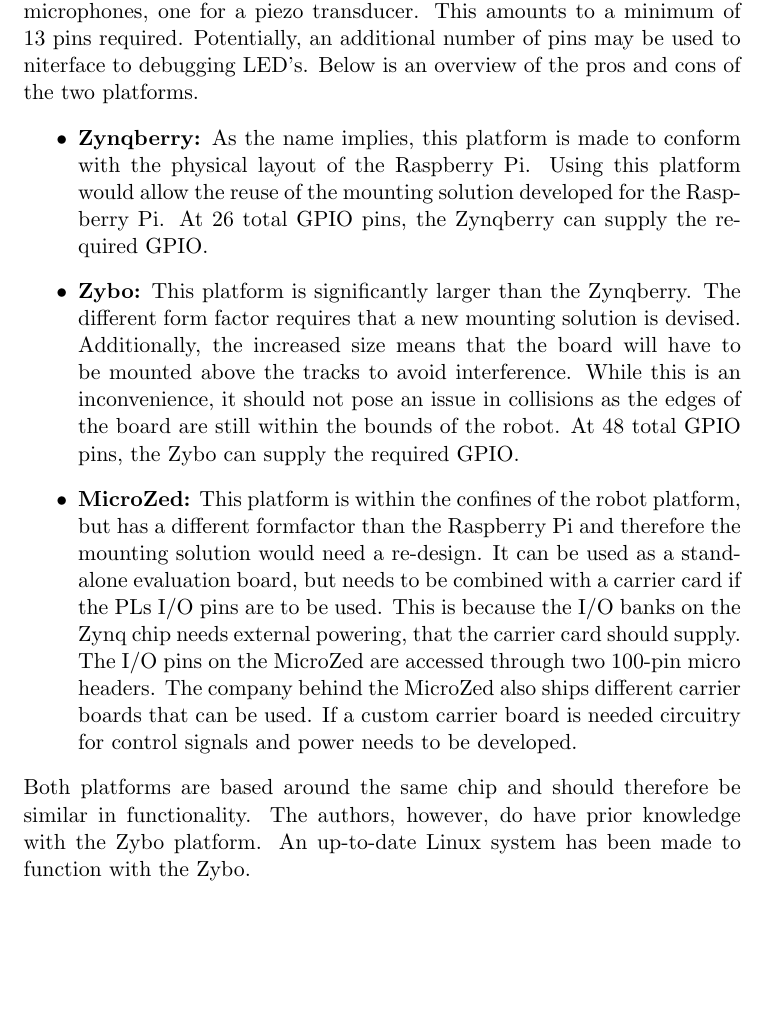
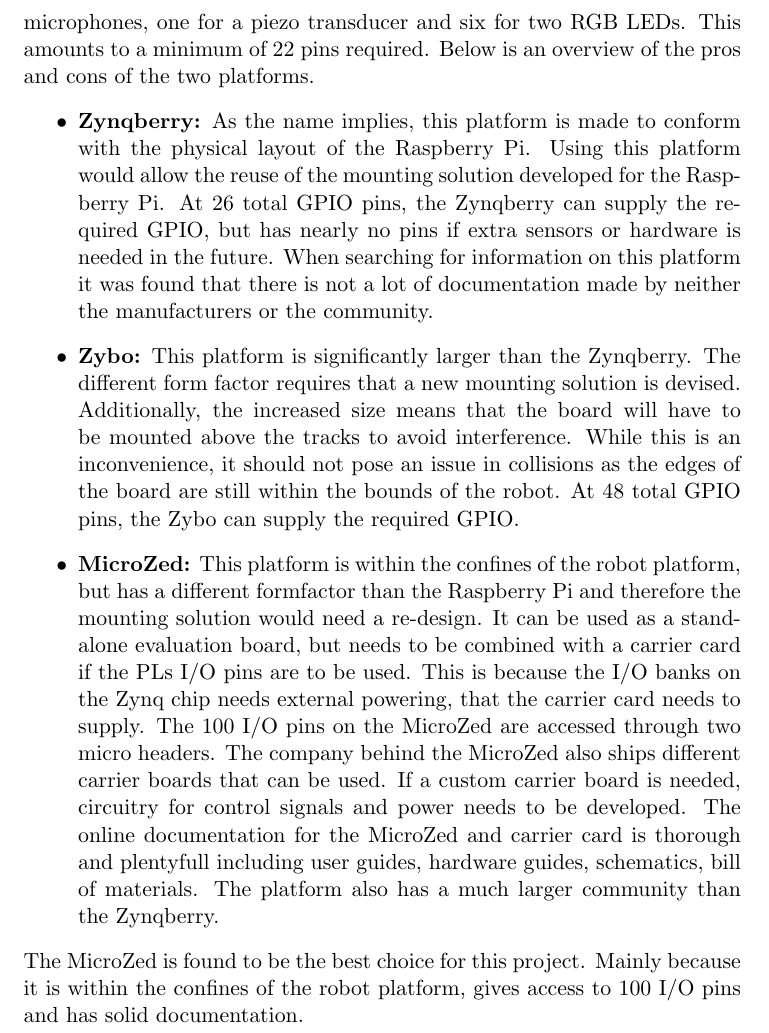
Before and after one commit to mikkeljae/ISA, a LaTeX document (report/main.tex, which reads report/sections/embedded_platform.tex): part of page 6 of 7, cut at the place of the change, the shorter picture padded with empty space. Compiled offline with pdfLaTeX.

Commit message:
finished section about Zynq platform

```diff
--- a/report/sections/embedded_platform.tex
+++ b/report/sections/embedded_platform.tex
@@ -5,14 +5,15 @@
 As mentioned, it has been requested that the system is ported to a Zynq platform.
 Currently available to the authors are the Zybo and the Zynqberry platforms.
 Both are based around the Zynq-7010 chip.
-A number of GPIO ports are required; four pins for PWM for the motors, four pins for encoders, four pins for microphones, one for a piezo transducer.
-This amounts to a minimum of 13 pins required.
-Potentially, an additional number of pins may be used to niterface to debugging LED's.
+A number of GPIO ports are required; seven pins for PWM for the motors, four pins for encoders, four pins for microphones, one for a piezo transducer and six for two RGB LEDs.
+This amounts to a minimum of 22 pins required.
+%Potentially, an additional number of pins may be used to interface to debugging LED's.
 Below is an overview of the pros and cons of the two platforms.
 \begin{itemize}
 	\item \textbf{Zynqberry:} As the name implies, this platform is made to conform with the physical layout of the Raspberry Pi.
 	Using this platform would allow the reuse of the mounting solution developed for the Raspberry Pi.
-	At 26 total GPIO pins, the Zynqberry can supply the required GPIO\@.
+	At 26 total GPIO pins, the Zynqberry can supply the required GPIO, but has nearly no pins if extra sensors or hardware is needed in the future.
+	When searching for information on this platform it was found that there is not a lot of documentation made by neither the manufacturers or the community.
 	\item \textbf{Zybo:} This platform is significantly larger than the Zynqberry.
 	The different form factor requires that a new mounting solution is devised.
 	Additionally, the increased size means that the board will have to be mounted above the tracks to avoid interference.
@@ -21,15 +22,18 @@
 	\item \textbf{MicroZed:}
 	This platform is within the confines of the robot platform, but has a different formfactor than the Raspberry Pi and therefore the mounting solution would need a re-design.
 	It can be used as a stand-alone evaluation board, but needs to be combined with a carrier card if the PLs I/O pins are to be used.
-	This is because the I/O banks on the Zynq chip needs external powering, that the carrier card should supply.
-	The I/O pins on the MicroZed are accessed through two 100-pin micro headers.
+	This is because the I/O banks on the Zynq chip needs external powering, that the carrier card needs to supply.
+	The 100 I/O pins on the MicroZed are accessed through two micro headers.
 	The company behind the MicroZed also ships different carrier boards that can be used.
-	If a custom carrier board is needed circuitry for control signals and power needs to be developed.
-
+	If a custom carrier board is needed, circuitry for control signals and power needs to be developed.
+	The online documentation for the MicroZed and carrier card is thorough and plentyfull including user guides, hardware guides, schematics, bill of materials.
+	The platform also has a much larger community than the Zynqberry.
 \end{itemize}
-Both platforms are based around the same chip and should therefore be similar in functionality.
-The authors, however, do have prior knowledge with the Zybo platform.
-An up-to-date Linux system has been made to function with the Zybo.
+%All three platforms are based around the same chip and should therefore be similar in functionality.
+%The authors, however, do have prior knowledge with the Zybo platform.
+%An up-to-date Linux system has been made to function with the Zybo.
+The MicroZed is found to be the best choice for this project.
+Mainly because it is within the confines of the robot platform, gives access to 100 I/O pins and has solid documentation.
 
 \subsubsection*{MicroZed Carrier Card}
 This section will define the requirements for a MicroZed carrier card.
```
Also changed, not shown: report/main.tex (+0 -1 lines).
